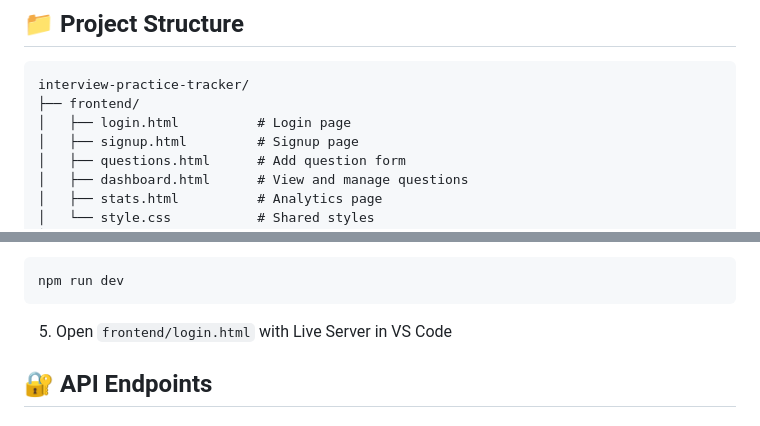
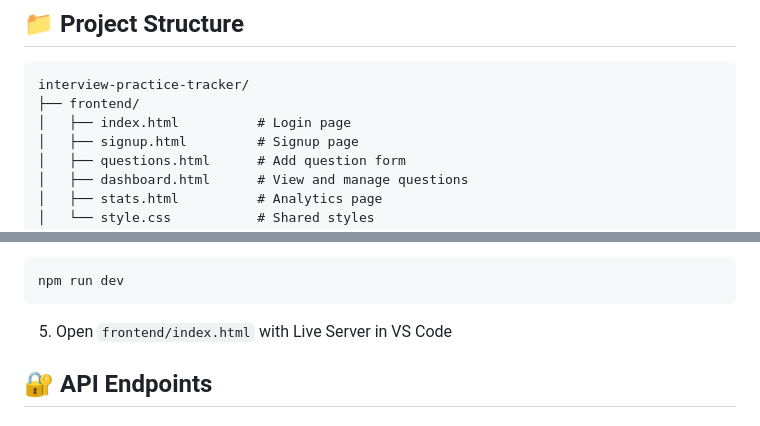
Before and after one commit to aryantripathi-tech/interview-practice-tracker, a Markdown page: README.md, 2 parts joined by grey strips. Rendered like a GitHub page.

````diff
--- a/README.md
+++ b/README.md
@@ -30,7 +30,7 @@ A full-stack web application for engineering students to log, organize, and anal
 ```
 interview-practice-tracker/
 ├── frontend/
-│   ├── login.html          # Login page
+│   ├── index.html          # Login page
 │   ├── signup.html         # Signup page
 │   ├── questions.html      # Add question form
 │   ├── dashboard.html      # View and manage questions
@@ -81,7 +81,7 @@ PORT=3000
 npm run dev
 ```
 
-5. Open `frontend/login.html` with Live Server in VS Code
+5. Open `frontend/index.html` with Live Server in VS Code
 
 ## 🔐 API Endpoints
 
````
